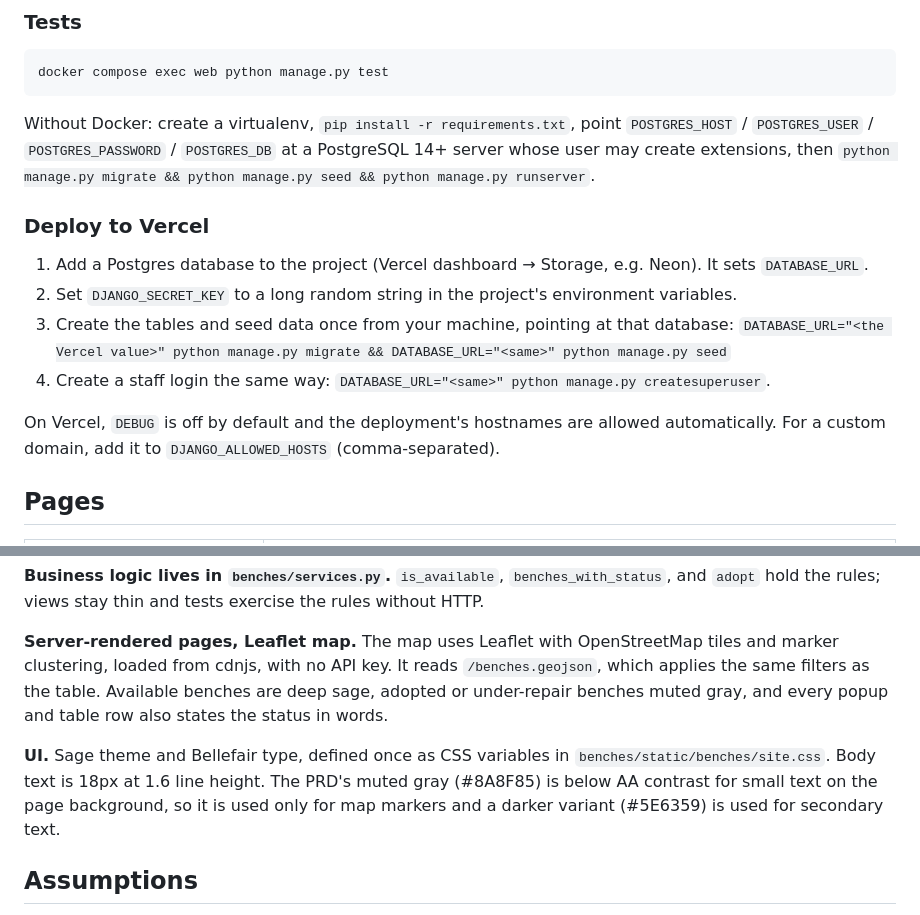
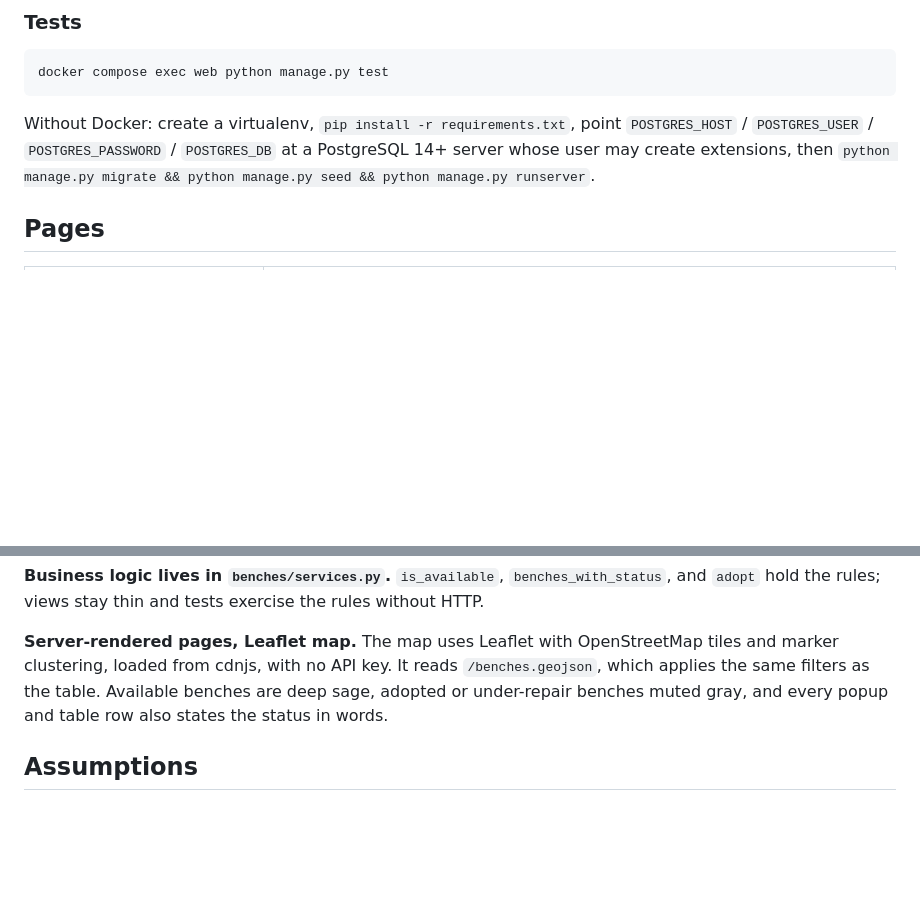
Before and after one commit to lorraineqmiller/VanCortlandtBenches, a Markdown page: README.md, 2 parts joined by grey strips. Drawn GitHub-style; blank space fills up the shorter version.

````diff
--- a/README.md
+++ b/README.md
@@ -22,16 +22,6 @@ docker compose exec web python manage.py test
 ```
 
 Without Docker: create a virtualenv, `pip install -r requirements.txt`, point `POSTGRES_HOST` / `POSTGRES_USER` / `POSTGRES_PASSWORD` / `POSTGRES_DB` at a PostgreSQL 14+ server whose user may create extensions, then `python manage.py migrate && python manage.py seed && python manage.py runserver`.
-
-### Deploy to Vercel
-
-1. Add a Postgres database to the project (Vercel dashboard → Storage, e.g. Neon). It sets `DATABASE_URL`.
-2. Set `DJANGO_SECRET_KEY` to a long random string in the project's environment variables.
-3. Create the tables and seed data once from your machine, pointing at that database:
-   `DATABASE_URL="<the Vercel value>" python manage.py migrate && DATABASE_URL="<same>" python manage.py seed`
-4. Create a staff login the same way: `DATABASE_URL="<same>" python manage.py createsuperuser`.
-
-On Vercel, `DEBUG` is off by default and the deployment's hostnames are allowed automatically. For a custom domain, add it to `DJANGO_ALLOWED_HOSTS` (comma-separated).
 
 ## Pages
 
@@ -70,8 +60,6 @@ WHERE (status = 'active')
 
 **Server-rendered pages, Leaflet map.** The map uses Leaflet with OpenStreetMap tiles and marker clustering, loaded from cdnjs, with no API key. It reads `/benches.geojson`, which applies the same filters as the table. Available benches are deep sage, adopted or under-repair benches muted gray, and every popup and table row also states the status in words.
 
-**UI.** Sage theme and Bellefair type, defined once as CSS variables in `benches/static/benches/site.css`. Body text is 18px at 1.6 line height. The PRD's muted gray (#8A8F85) is below AA contrast for small text on the page background, so it is used only for map markers and a darker variant (#5E6359) is used for secondary text.
-
 ## Assumptions
 
 1. Adoption takes effect immediately on submit; there is no staff approval step.
````
